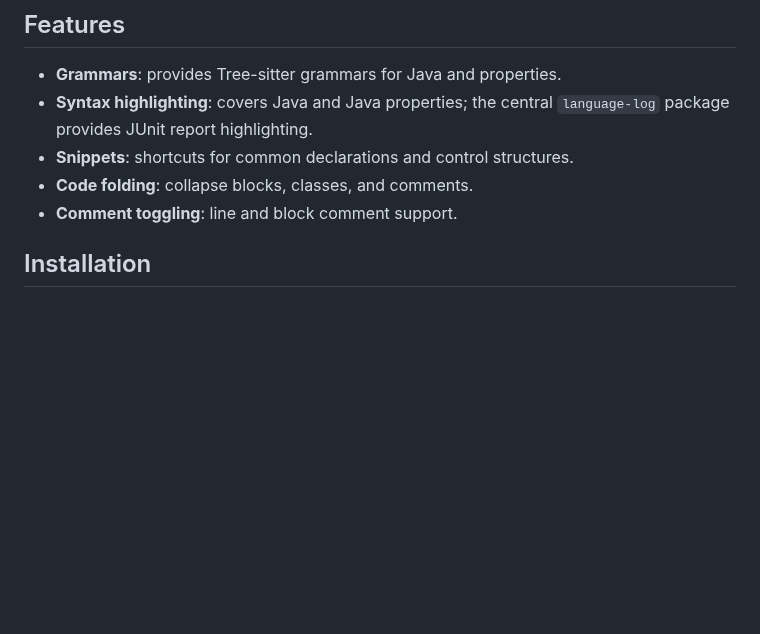
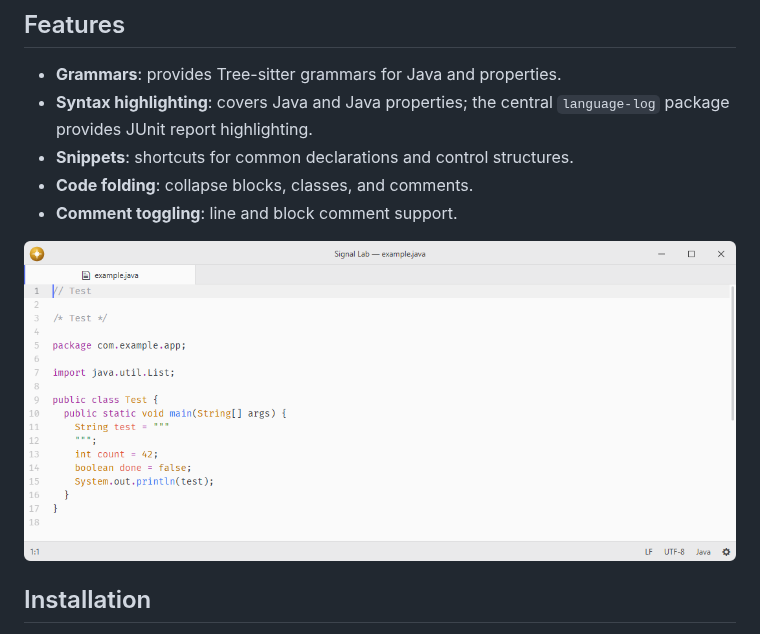
Before and after one commit to lumine-code/language-java, a Markdown page: README.md, the part around the change. GitHub-like rendering; pictures changed too: .github/demo.png (added); blank space fills up the shorter version.

Commit message:
Add screenshots beneath the feature list

```diff
--- a/README.md
+++ b/README.md
@@ -12,6 +12,8 @@ Fork of [pulsar-edit/pulsar](https://github.com/pulsar-edit/pulsar) (`packages/l
 - **Code folding**: collapse blocks, classes, and comments.
 - **Comment toggling**: line and block comment support.
 
+![Java syntax highlighting at the default editor font size.](.github/demo.png)
+
 ## Installation
 
 To install `language-java` search for it in the Install pane of the Lumine settings, or run the command `lumine --install lumine-code/language-java`.
```
Also changed, not shown: 1 other file.
